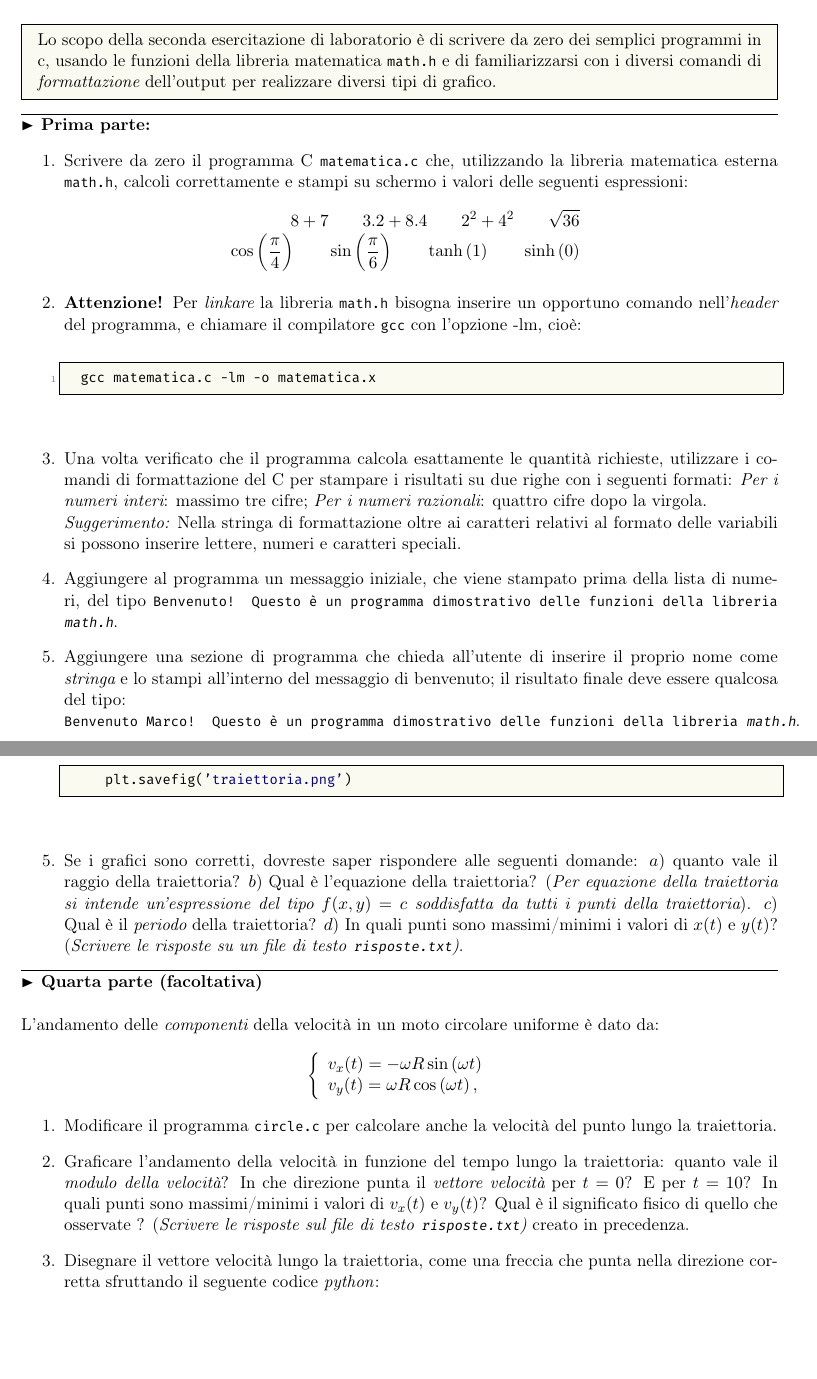
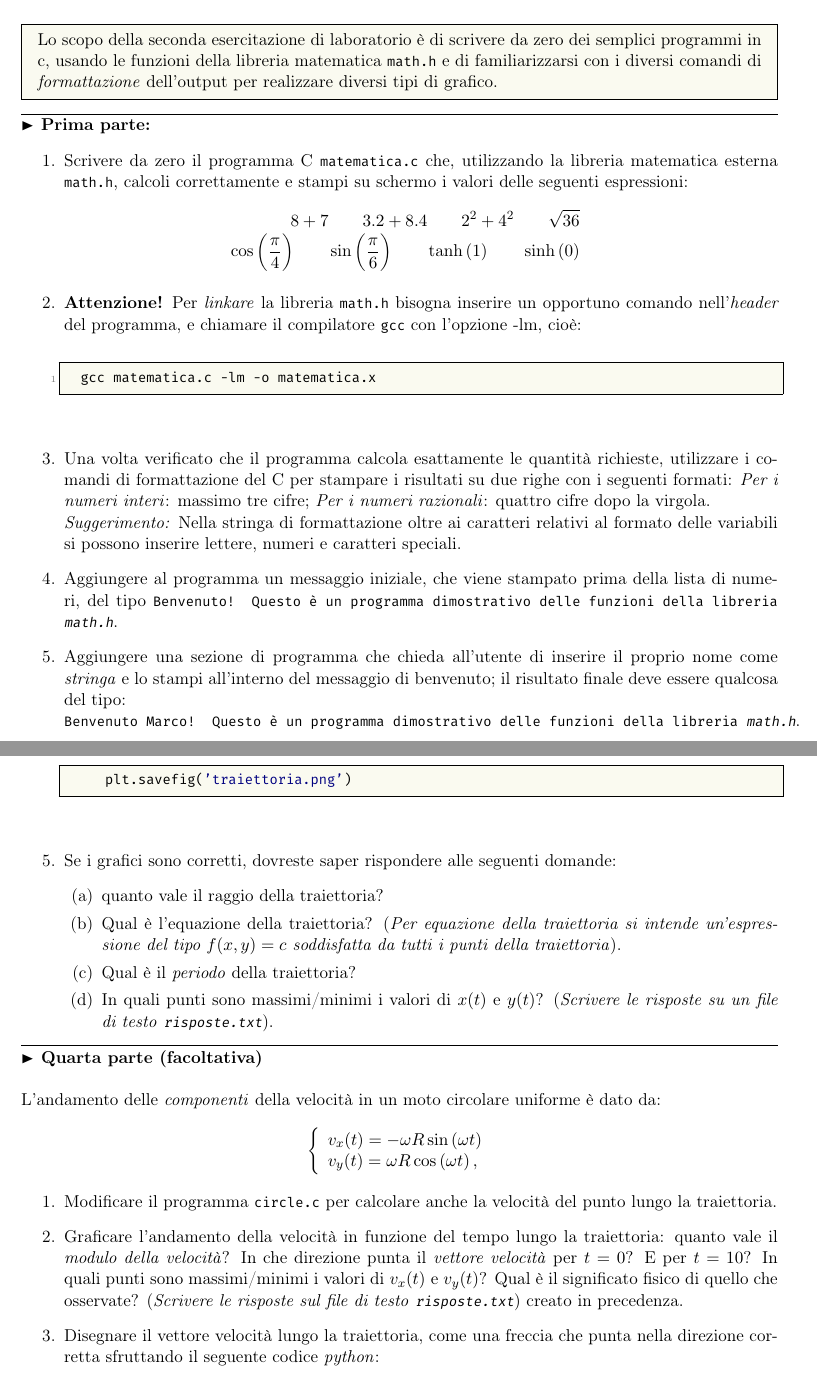
Before and after one commit to lsoffi/EsperienzeDiLaboratorioDiCalcolo201920, a LaTeX document (esercitazioni/ex2.tex, which reads esercitazioni/listings_styles.tex): two parts of pages 1 and 3 of 4, joined at a grey line, cut so that both start at the same text, the shorter picture padded with empty space. Compiled offline with pdfLaTeX.

Commit message:
* cambiamenti estetici

```diff
--- a/esercitazioni/ex2.tex
+++ b/esercitazioni/ex2.tex
@@ -2,10 +2,9 @@
 \usepackage{graphicx,wasysym, mdframed,xcolor,gensymb,verbatim}
 \usepackage{color}
 \usepackage{floatflt}
+\usepackage[shortlabels]{enumitem}
 \usepackage[italian]{babel}
-\usepackage[T1]{fontenc}
-\usepackage[utf8]{inputenc}
-\usepackage{listings}
+\input{listings_styles.tex}
 \def\cmu{\mbox{cm$^{-1}$}}
 \def\half{\frac{1}{2}}
 
@@ -16,9 +15,8 @@
 \textwidth 17cm
 %\oddsidemargin  0.2cm
 %\evensidemargin 0.4cm
-\parindent 0pt
+\parindent=0pt
 
-\input{listings_styles.tex}
 \begin{document}
 \pagestyle{empty}
 
@@ -32,7 +30,7 @@
   Lo scopo della seconda esercitazione di laboratorio \`e di
   scrivere da zero dei semplici programmi in c, usando le funzioni
   della libreria matematica \texttt{math.h} e di familiarizzarsi con i diversi
-  comandi di {\em formattazione} dell'output per realizzare diversi
+  comandi di {\em formattazione\/} dell'output per realizzare diversi
   tipi di grafico.
   \end{mdframed}
 %\vspace{1mm}
@@ -51,19 +49,19 @@
     \tanh\left(1\right) \qquad \sinh\left(0\right)
     \end{eqnarray*}
 
-\item {\bf Attenzione!} Per {\em linkare} la libreria \texttt{math.h} bisogna inserire un opportuno comando
-nell'{\em header} del programma, e chiamare il compilatore \texttt{gcc} con l'opzione -lm, cio\`e:\\
+\item {\bf Attenzione!} Per {\em linkare\/} la libreria \texttt{math.h} bisogna inserire un opportuno comando
+nell'{\em header\/} del programma, e chiamare il compilatore \texttt{gcc} con l'opzione -lm, cio\`e:\\
 \begin{lstlisting}[language=bash]
   gcc matematica.c -lm -o matematica.x
 \end{lstlisting}
 \item Una volta verificato che il programma calcola esattamente le quantit\`a richieste, utilizzare i comandi di formattazione del C per stampare i risultati
-  su due righe con i seguenti formati: {\em Per i numeri interi}: massimo tre cifre; {\em Per i numeri razionali}: quattro cifre dopo la virgola.
+  su due righe con i seguenti formati: {\em Per i numeri interi\/}: massimo tre cifre; {\em Per i numeri razionali\/}: quattro cifre dopo la virgola.
   \\
-    {\em Suggerimento:} Nella stringa di formattazione oltre ai caratteri relativi al formato delle variabili si possono
+    {\em Suggerimento:\/} Nella stringa di formattazione oltre ai caratteri relativi al formato delle variabili si possono
 inserire lettere, numeri e caratteri speciali.
 
 \item Aggiungere al programma un messaggio iniziale, che viene stampato prima della lista di numeri, del tipo \texttt{Benvenuto! Questo \`e un programma dimostrativo delle funzioni della libreria {\em math.h}}.
-\item Aggiungere una sezione di programma che chieda all'utente di inserire il proprio nome come {\em stringa}
+\item Aggiungere una sezione di programma che chieda all'utente di inserire il proprio nome come {\em stringa\/}
 e lo stampi all'interno del messaggio di benvenuto; il risultato finale deve essere qualcosa del tipo:\\
 \texttt{Benvenuto Marco! Questo \`e un programma dimostrativo delle funzioni della libreria {\em math.h}}.
 \end{enumerate}
@@ -135,14 +131,20 @@ studiare l'andamento del moto circolare uniforme, utilizzando \texttt{gnuplot}.
 \end{lstlisting}
   %(L'ultimo comando rimanda l'output sulla finestra).
   %L'alternativa e' usare l'interfaccia della finestra grafica di \texttt{gnuplot}.
-\item Se i grafici sono corretti, dovreste saper rispondere alle seguenti domande: $a$) quanto vale il raggio della traiettoria? $b$) Qual \`e l'equazione della traiettoria? ({\em Per equazione della
-  traiettoria si intende un'espressione del tipo $f(x,y)=c$ soddisfatta da tutti i punti della traiettoria}). $c$) Qual \`e il {\em periodo} della traiettoria? $d$) In quali punti sono massimi/minimi i valori di $x(t)$ e $y(t)$? ({\em Scrivere le risposte su un file di testo \texttt{risposte.txt})}.
-  \end{enumerate}
+\item Se i grafici sono corretti, dovreste saper rispondere alle seguenti domande:
+\begin{enumerate}[(a)]
+\item quanto vale il raggio della traiettoria?
+\item Qual \`e l'equazione della traiettoria? ({\em Per equazione della
+  traiettoria si intende un'espressione del tipo $f(x,y)=c$ soddisfatta da tutti i punti della traiettoria\/}).
+\item Qual \`e il {\em periodo\/} della traiettoria?
+\item In quali punti sono massimi/minimi i valori di $x(t)$ e $y(t)$? ({\em Scrivere le risposte su un file di testo \texttt{risposte.txt}\/}).
+\end{enumerate}
+\end{enumerate}
 
 \hrule
 \vspace{1mm}\textbf{$\RHD$ Quarta parte (facoltativa)\\}
 
-L'andamento delle {\em componenti} della velocit\`a in un moto circolare uniforme \`e dato da:
+L'andamento delle {\em componenti\/} della velocit\`a in un moto circolare uniforme \`e dato da:
 \[
 \left\{ \begin{array}{ll}
 v_x(t) = - \omega R \sin \left(\omega t \right)
@@ -154,8 +156,8 @@ v_y(t) = \omega R \cos \left(\omega t \right),
 
 \begin{enumerate}
 \item Modificare il programma \texttt{circle.c} per calcolare anche la velocit\`a del punto lungo la traiettoria.
-\item Graficare l'andamento della velocit\`a in funzione del tempo lungo la traiettoria: quanto vale il {\em modulo della velocit\`a}? In che direzione punta il {\em vettore velocit\`a} per $t=0$?
-  E per $t=10$? In quali punti  sono massimi/minimi i valori di $v_x(t)$ e $v_y(t)$? Qual \`e il significato fisico di quello che osservate ? ({\em Scrivere le risposte sul file di testo \texttt{risposte.txt})} creato in precedenza.
+\item Graficare l'andamento della velocit\`a in funzione del tempo lungo la traiettoria: quanto vale il {\em modulo della velocit\`a\/}? In che direzione punta il {\em vettore velocit\`a\/} per $t=0$?
+E per $t=10$? In quali punti  sono massimi/minimi i valori di $v_x(t)$ e $v_y(t)$? Qual \`e il significato fisico di quello che osservate? ({\em Scrivere le risposte sul file di testo \texttt{risposte.txt}\/}) creato in precedenza.
 \item Disegnare il vettore velocit\`a lungo la traiettoria, come una freccia che punta nella direzione corretta sfruttando
   il seguente codice \emph{python}:\\
 \\
--- a/esercitazioni/listings_styles.tex
+++ b/esercitazioni/listings_styles.tex
@@ -1,3 +1,6 @@
+\usepackage[T1]{fontenc}
+\usepackage[utf8]{inputenc}
+\usepackage{listings}
 \usepackage[scaled=0.8]{FiraMono}
 \definecolor{verdeoliva}{rgb}{0.3,0.3,0}
 \definecolor{grigio}{rgb}{0.5,0.5,0.5}
```
Also changed, not shown: esercitazioni/ex3.tex (+18 -22 lines), esercitazioni/ex2.pdf, esercitazioni/ex3.pdf, esercitazioni/ex2.tex (16 more changed lines).
